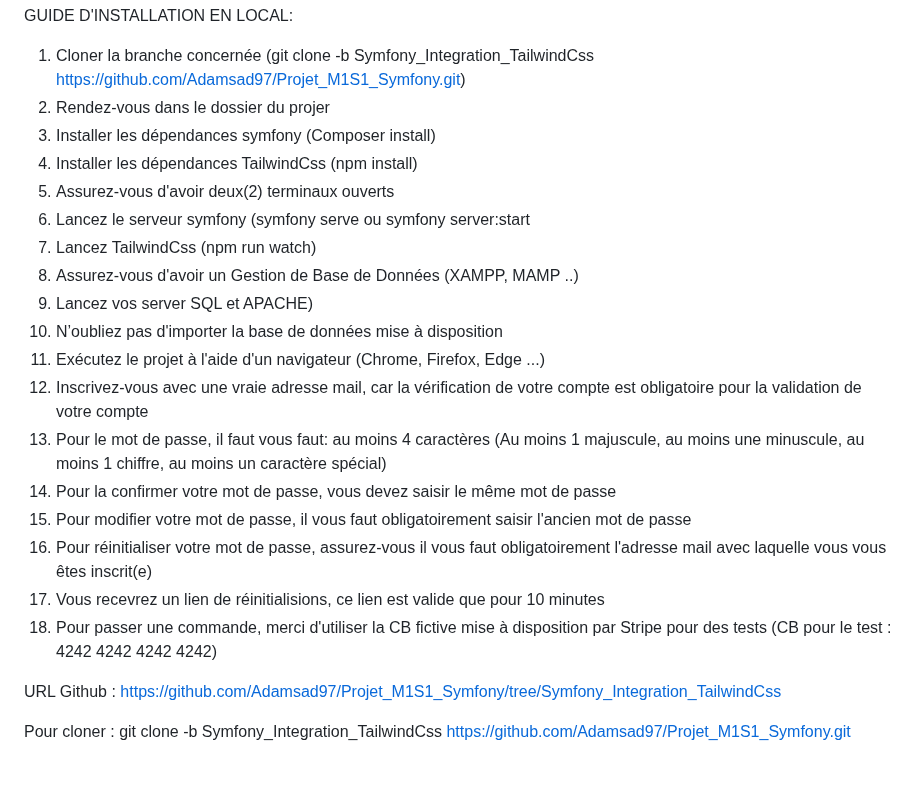
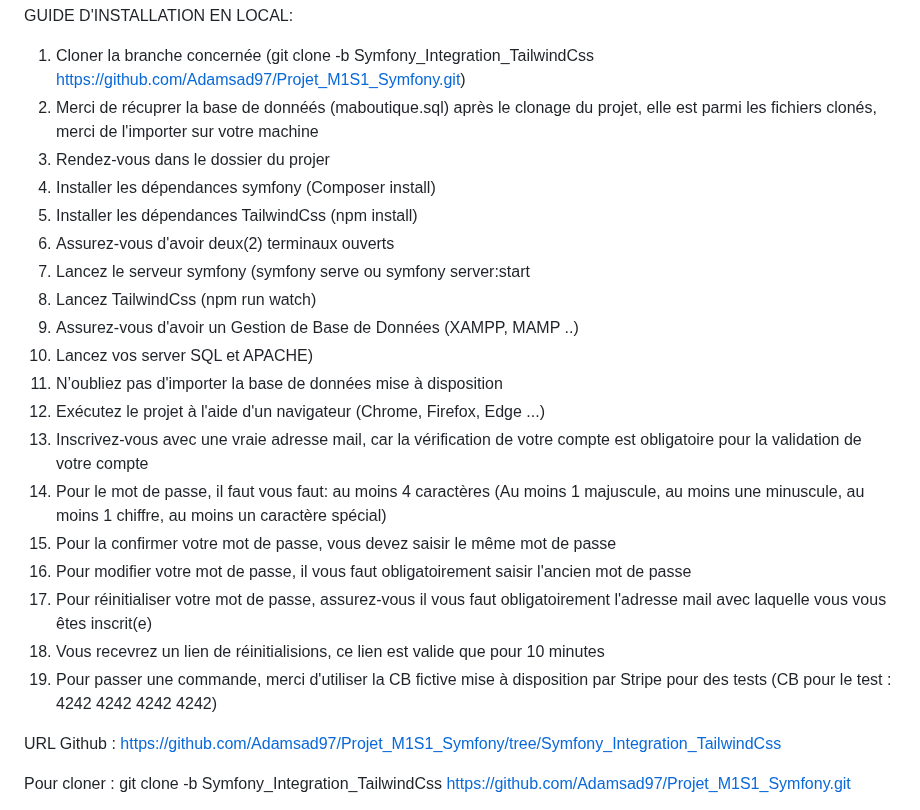
Before and after one commit to Adamsad97/Projet_M1S1_Symfony, a Markdown page: README.md, the part around the change. Drawn GitHub-style; blank space fills up the shorter version.

```diff
--- a/README.md
+++ b/README.md
@@ -40,23 +40,24 @@ Pour Administrateur
 
 GUIDE D'INSTALLATION EN LOCAL:
  1. Cloner la branche concernée (git clone -b Symfony_Integration_TailwindCss https://github.com/Adamsad97/Projet_M1S1_Symfony.git)
-2. Rendez-vous dans le dossier du projer
-3. Installer les dépendances symfony (Composer install)
-4. Installer les dépendances TailwindCss (npm install)
-5. Assurez-vous d'avoir deux(2) terminaux ouverts
-6. Lancez le serveur symfony (symfony serve ou symfony server:start
-7. Lancez TailwindCss (npm run watch)
-8. Assurez-vous d'avoir un Gestion de Base de Données (XAMPP, MAMP ..)
-9. Lancez vos server SQL et APACHE)
-10. N’oubliez pas d'importer la base de données mise à disposition
-11. Exécutez le projet à l'aide d'un navigateur (Chrome, Firefox, Edge ...)
-12. Inscrivez-vous avec une vraie adresse mail, car la vérification de votre compte est obligatoire pour la validation de votre compte
-13. Pour le mot de passe, il faut vous faut: au moins 4 caractères (Au moins 1 majuscule, au moins une minuscule, au moins 1 chiffre, au moins un caractère spécial)
-14. Pour la confirmer votre mot de passe, vous devez saisir le même mot de passe
-15. Pour modifier votre mot de passe, il vous faut obligatoirement saisir l'ancien mot de passe
-16. Pour réinitialiser votre mot de passe, assurez-vous il vous faut obligatoirement l'adresse mail avec laquelle vous vous êtes inscrit(e)
-17. Vous recevrez un lien de réinitialisions, ce lien est valide que pour 10 minutes
-18. Pour passer une commande, merci d'utiliser la CB fictive mise à disposition par Stripe pour des tests (CB pour le test : 4242 4242 4242 4242)
+ 2. Merci de récuprer la base de donnéés (maboutique.sql) après le clonage du projet, elle est parmi les fichiers clonés, merci de l'importer sur votre machine
+3. Rendez-vous dans le dossier du projer
+4. Installer les dépendances symfony (Composer install)
+5. Installer les dépendances TailwindCss (npm install)
+6. Assurez-vous d'avoir deux(2) terminaux ouverts
+7. Lancez le serveur symfony (symfony serve ou symfony server:start
+8. Lancez TailwindCss (npm run watch)
+9. Assurez-vous d'avoir un Gestion de Base de Données (XAMPP, MAMP ..)
+10. Lancez vos server SQL et APACHE)
+11. N’oubliez pas d'importer la base de données mise à disposition
+12. Exécutez le projet à l'aide d'un navigateur (Chrome, Firefox, Edge ...)
+13. Inscrivez-vous avec une vraie adresse mail, car la vérification de votre compte est obligatoire pour la validation de votre compte
+14. Pour le mot de passe, il faut vous faut: au moins 4 caractères (Au moins 1 majuscule, au moins une minuscule, au moins 1 chiffre, au moins un caractère spécial)
+15. Pour la confirmer votre mot de passe, vous devez saisir le même mot de passe
+16. Pour modifier votre mot de passe, il vous faut obligatoirement saisir l'ancien mot de passe
+17. Pour réinitialiser votre mot de passe, assurez-vous il vous faut obligatoirement l'adresse mail avec laquelle vous vous êtes inscrit(e)
+18. Vous recevrez un lien de réinitialisions, ce lien est valide que pour 10 minutes
+19. Pour passer une commande, merci d'utiliser la CB fictive mise à disposition par Stripe pour des tests (CB pour le test : 4242 4242 4242 4242)
 
 URL Github : https://github.com/Adamsad97/Projet_M1S1_Symfony/tree/Symfony_Integration_TailwindCss
 
```
